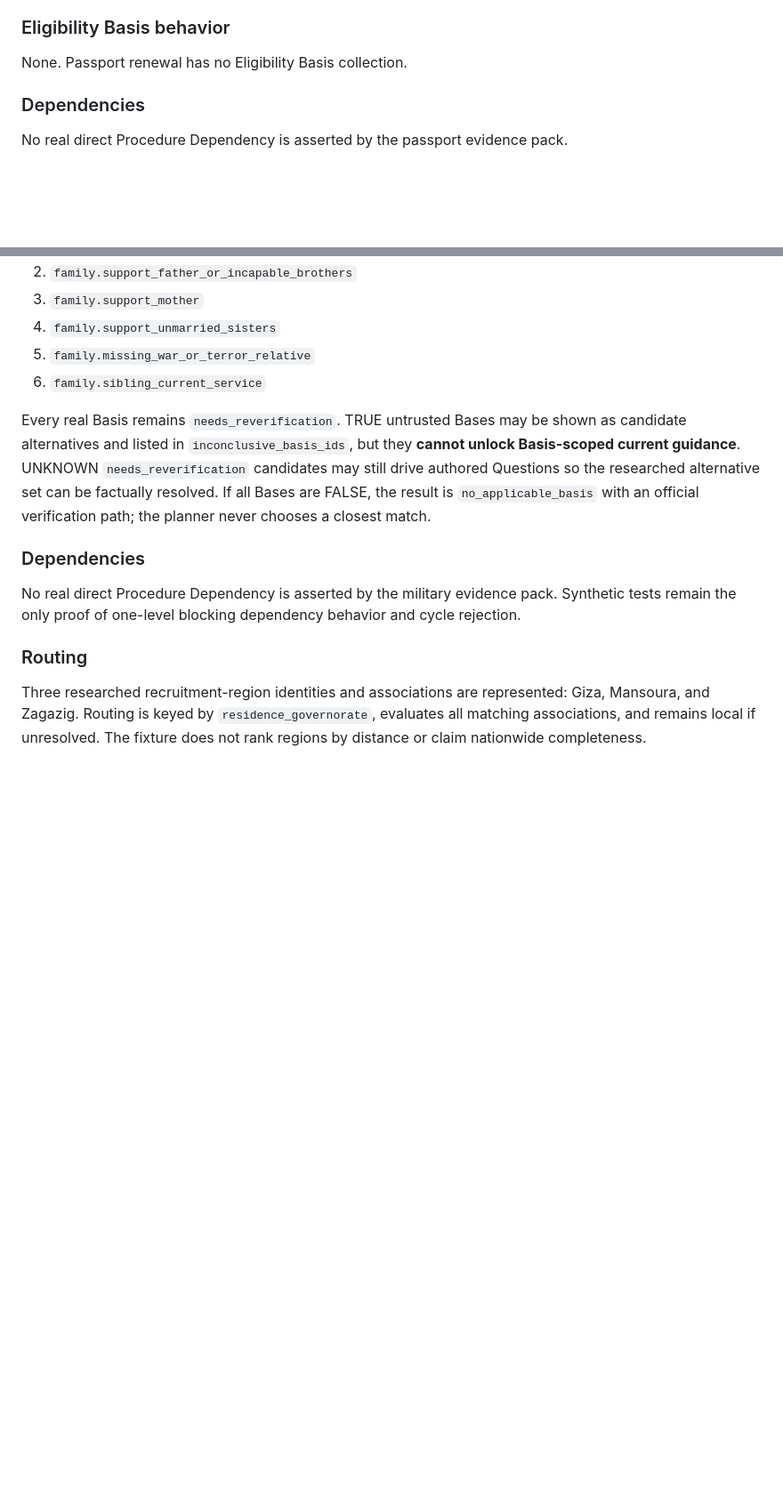
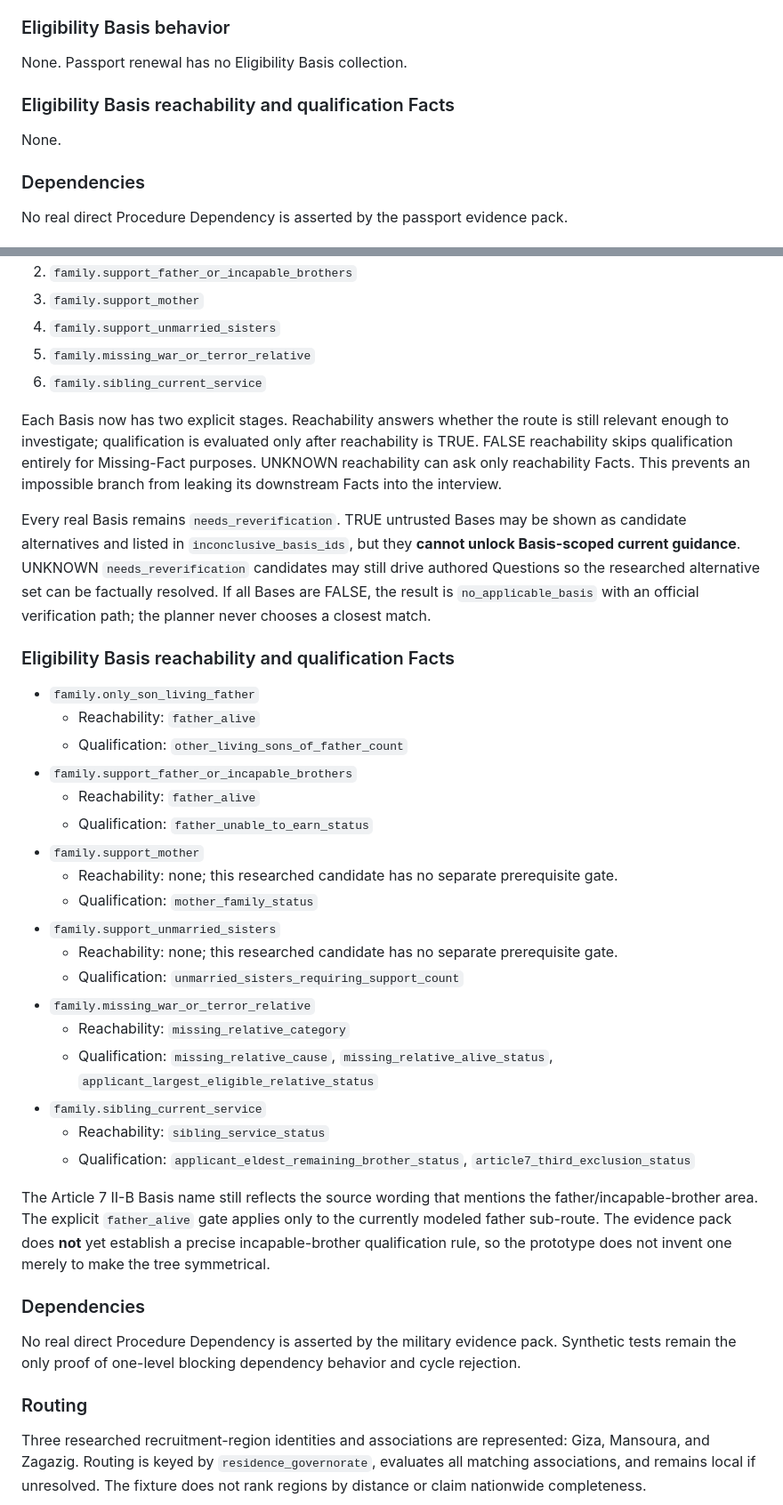
Before and after one commit to greybonfire/bardi, a Markdown page: docs/prototype-capability-report.md, 2 parts joined by grey strips. Shown at 89% size. GitHub-like rendering; blank space fills up the shorter version.

Commit message:
Document final basis reachability capability

```diff
--- a/docs/prototype-capability-report.md
+++ b/docs/prototype-capability-report.md
@@ -56,6 +56,10 @@ The fixture demonstrates claim classification, applicability, claim-specific Evi
 ### Eligibility Basis behavior
 
 None. Passport renewal has no Eligibility Basis collection.
+
+### Eligibility Basis reachability and qualification Facts
+
+None.
 
 ### Dependencies
 
@@ -184,7 +192,32 @@ Six researched candidate Bases are evaluated exhaustively:
 5. `family.missing_war_or_terror_relative`
 6. `family.sibling_current_service`
 
+Each Basis now has two explicit stages. Reachability answers whether the route is still relevant enough to investigate; qualification is evaluated only after reachability is TRUE. FALSE reachability skips qualification entirely for Missing-Fact purposes. UNKNOWN reachability can ask only reachability Facts. This prevents an impossible branch from leaking its downstream Facts into the interview.
+
 Every real Basis remains `needs_reverification`. TRUE untrusted Bases may be shown as candidate alternatives and listed in `inconclusive_basis_ids`, but they **cannot unlock Basis-scoped current guidance**. UNKNOWN `needs_reverification` candidates may still drive authored Questions so the researched alternative set can be factually resolved. If all Bases are FALSE, the result is `no_applicable_basis` with an official verification path; the planner never chooses a closest match.
+
+### Eligibility Basis reachability and qualification Facts
+
+- `family.only_son_living_father`
+  - Reachability: `father_alive`
+  - Qualification: `other_living_sons_of_father_count`
+- `family.support_father_or_incapable_brothers`
+  - Reachability: `father_alive`
+  - Qualification: `father_unable_to_earn_status`
+- `family.support_mother`
+  - Reachability: none; this researched candidate has no separate prerequisite gate.
+  - Qualification: `mother_family_status`
+- `family.support_unmarried_sisters`
+  - Reachability: none; this researched candidate has no separate prerequisite gate.
+  - Qualification: `unmarried_sisters_requiring_support_count`
+- `family.missing_war_or_terror_relative`
+  - Reachability: `missing_relative_category`
+  - Qualification: `missing_relative_cause`, `missing_relative_alive_status`, `applicant_largest_eligible_relative_status`
+- `family.sibling_current_service`
+  - Reachability: `sibling_service_status`
+  - Qualification: `applicant_eldest_remaining_brother_status`, `article7_third_exclusion_status`
+
+The Article 7 II-B Basis name still reflects the source wording that mentions the father/incapable-brother area. The explicit `father_alive` gate applies only to the currently modeled father sub-route. The evidence pack does **not** yet establish a precise incapable-brother qualification rule, so the prototype does not invent one merely to make the tree symmetrical.
 
 ### Dependencies
 
```
Also changed, not shown: other parts of docs/prototype-capability-report.md (+12 -5 lines).
